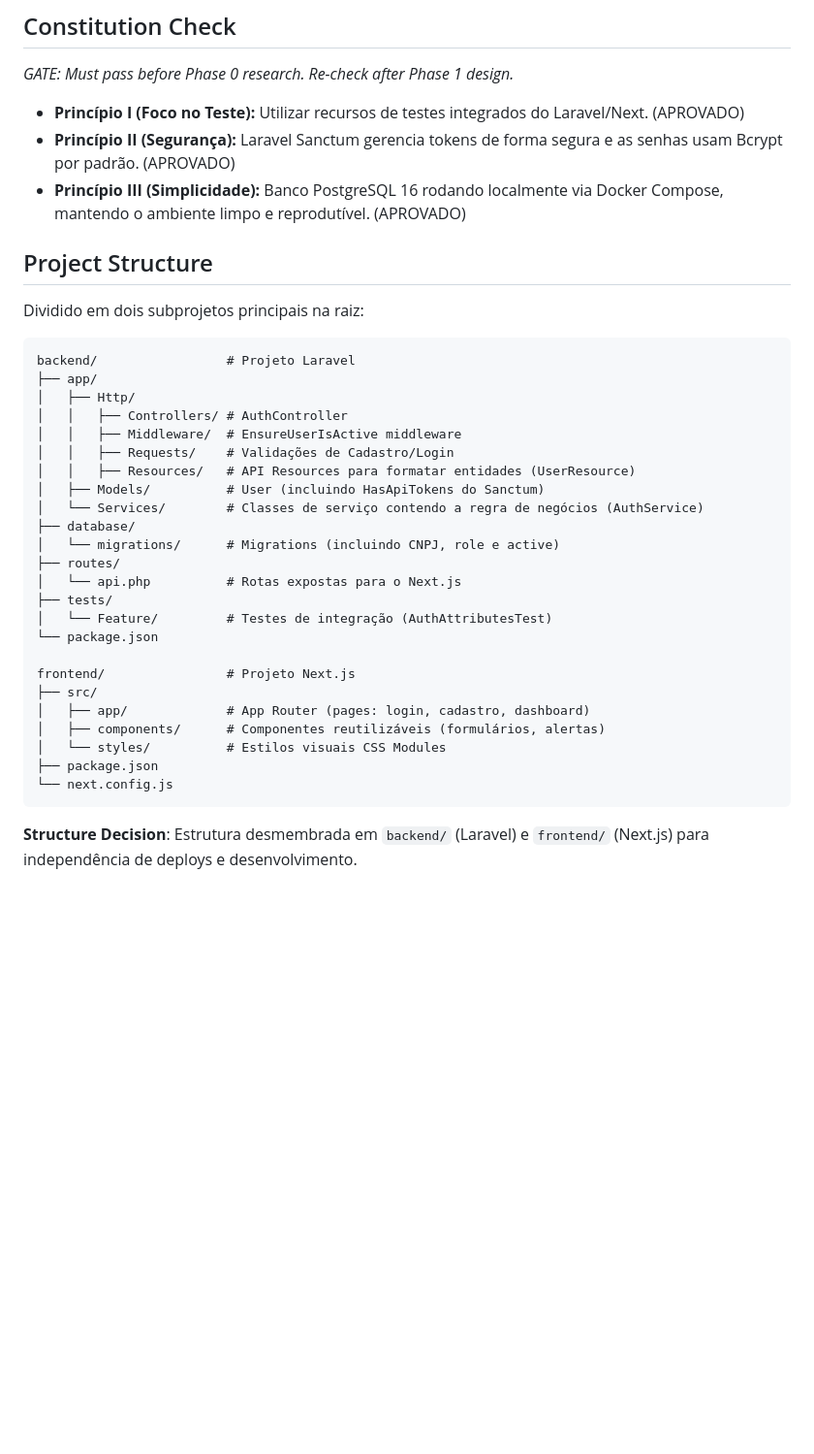
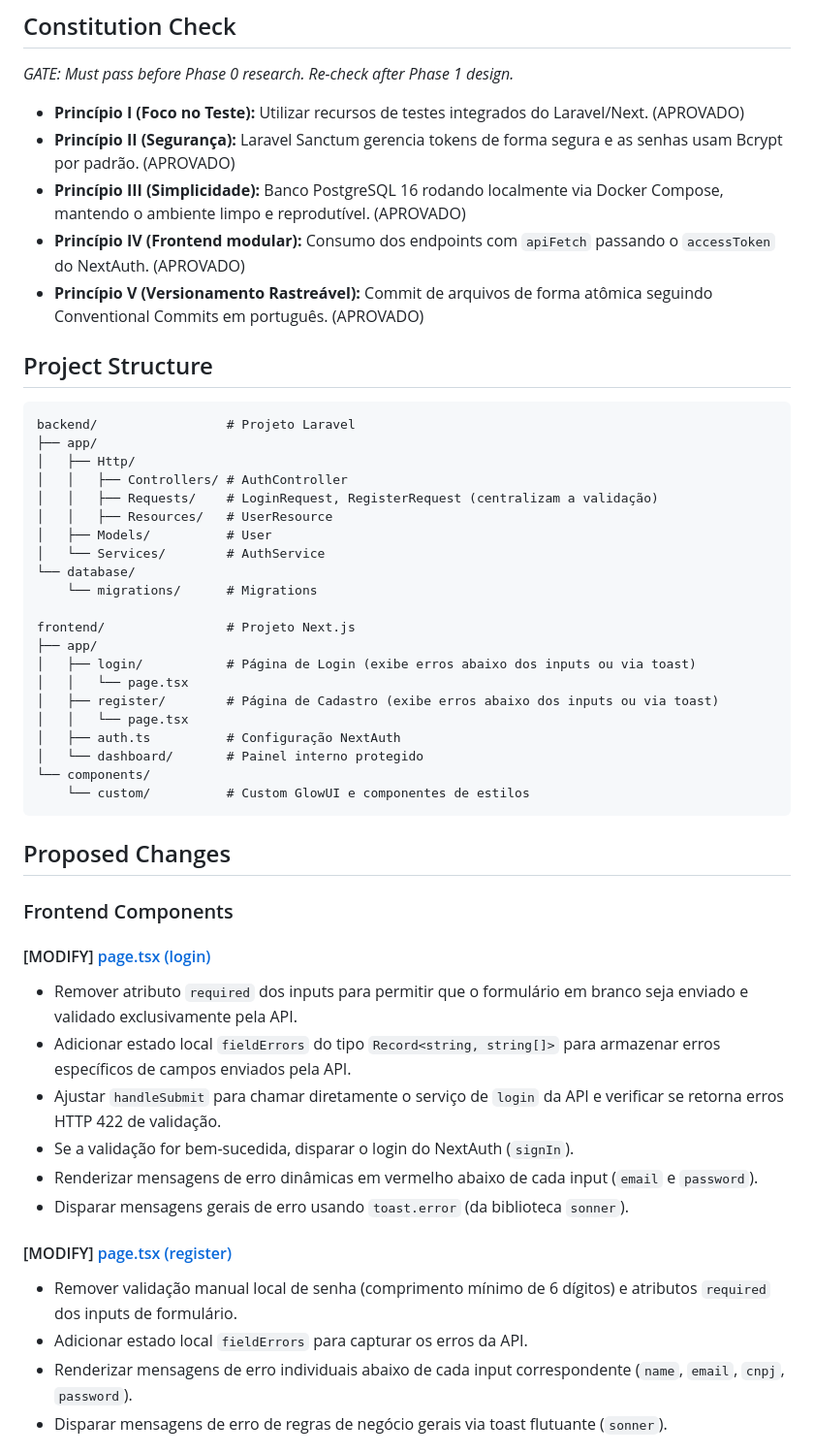
Before and after one commit to DouradoCtrl/mei-finance-sdd, a Markdown page: specs/001-autenticacao/plan.md, the part around one of its changes. Shown at 97% size. GitHub-like rendering; blank space fills up the shorter version.

Commit message:
docs(plan): atualizar plano de implementacao com estrategia de validacao

````diff
--- a/specs/001-autenticacao/plan.md
+++ b/specs/001-autenticacao/plan.md
@@ -35,36 +35,50 @@ Implementação do sistema de cadastro e autenticação de usuários para o **ME
 - **Princípio I (Foco no Teste):** Utilizar recursos de testes integrados do Laravel/Next. (APROVADO)
 - **Princípio II (Segurança):** Laravel Sanctum gerencia tokens de forma segura e as senhas usam Bcrypt por padrão. (APROVADO)
 - **Princípio III (Simplicidade):** Banco PostgreSQL 16 rodando localmente via Docker Compose, mantendo o ambiente limpo e reprodutível. (APROVADO)
+- **Princípio IV (Frontend modular):** Consumo dos endpoints com `apiFetch` passando o `accessToken` do NextAuth. (APROVADO)
+- **Princípio V (Versionamento Rastreável):** Commit de arquivos de forma atômica seguindo Conventional Commits em português. (APROVADO)
 
 ## Project Structure
-
-Dividido em dois subprojetos principais na raiz:
 
 ```text
 backend/                 # Projeto Laravel
 ├── app/
 │   ├── Http/
 │   │   ├── Controllers/ # AuthController
-│   │   ├── Middleware/  # EnsureUserIsActive middleware
-│   │   ├── Requests/    # Validações de Cadastro/Login
-│   │   ├── Resources/   # API Resources para formatar entidades (UserResource)
-│   ├── Models/          # User (incluindo HasApiTokens do Sanctum)
-│   └── Services/        # Classes de serviço contendo a regra de negócios (AuthService)
-├── database/
-│   └── migrations/      # Migrations (incluindo CNPJ, role e active)
-├── routes/
-│   └── api.php          # Rotas expostas para o Next.js
-├── tests/
-│   └── Feature/         # Testes de integração (AuthAttributesTest)
-└── package.json
+│   │   ├── Requests/    # LoginRequest, RegisterRequest (centralizam a validação)
+│   │   ├── Resources/   # UserResource
+│   ├── Models/          # User
+│   └── Services/        # AuthService
+└── database/
+    └── migrations/      # Migrations
 
 frontend/                # Projeto Next.js
-├── src/
-│   ├── app/             # App Router (pages: login, cadastro, dashboard)
-│   ├── components/      # Componentes reutilizáveis (formulários, alertas)
-│   └── styles/          # Estilos visuais CSS Modules
-├── package.json
-└── next.config.js
+├── app/
+│   ├── login/           # Página de Login (exibe erros abaixo dos inputs ou via toast)
+│   │   └── page.tsx
+│   ├── register/        # Página de Cadastro (exibe erros abaixo dos inputs ou via toast)
+│   │   └── page.tsx
+│   ├── auth.ts          # Configuração NextAuth
+│   └── dashboard/       # Painel interno protegido
+└── components/
+    └── custom/          # Custom GlowUI e componentes de estilos
 ```
 
-**Structure Decision**: Estrutura desmembrada em `backend/` (Laravel) e `frontend/` (Next.js) para independência de deploys e desenvolvimento.
+## Proposed Changes
+
+### Frontend Components
+
+#### [MODIFY] [page.tsx (login)](file:///home/dourado-dev/Documentos/git-projects/git-sdd/mei-finance-sdd/frontend/app/login/page.tsx)
+- Remover atributo `required` dos inputs para permitir que o formulário em branco seja enviado e validado exclusivamente pela API.
+- Adicionar estado local `fieldErrors` do tipo `Record<string, string[]>` para armazenar erros específicos de campos enviados pela API.
+- Ajustar `handleSubmit` para chamar diretamente o serviço de `login` da API e verificar se retorna erros HTTP 422 de validação.
+- Se a validação for bem-sucedida, disparar o login do NextAuth (`signIn`).
+- Renderizar mensagens de erro dinâmicas em vermelho abaixo de cada input (`email` e `password`).
+- Disparar mensagens gerais de erro usando `toast.error` (da biblioteca `sonner`).
+
+#### [MODIFY] [page.tsx (register)](file:///home/dourado-dev/Documentos/git-projects/git-sdd/mei-finance-sdd/frontend/app/register/page.tsx)
+- Remover validação manual local de senha (comprimento mínimo de 6 dígitos) e atributos `required` dos inputs de formulário.
+- Adicionar estado local `fieldErrors` para capturar os erros da API.
+- Renderizar mensagens de erro individuais abaixo de cada input correspondente (`name`, `email`, `cnpj`, `password`).
+- Disparar mensagens de erro de regras de negócio gerais via toast flutuante (`sonner`).
+
````
Also changed, not shown: other parts of specs/001-autenticacao/plan.md (+17 -6 lines).
